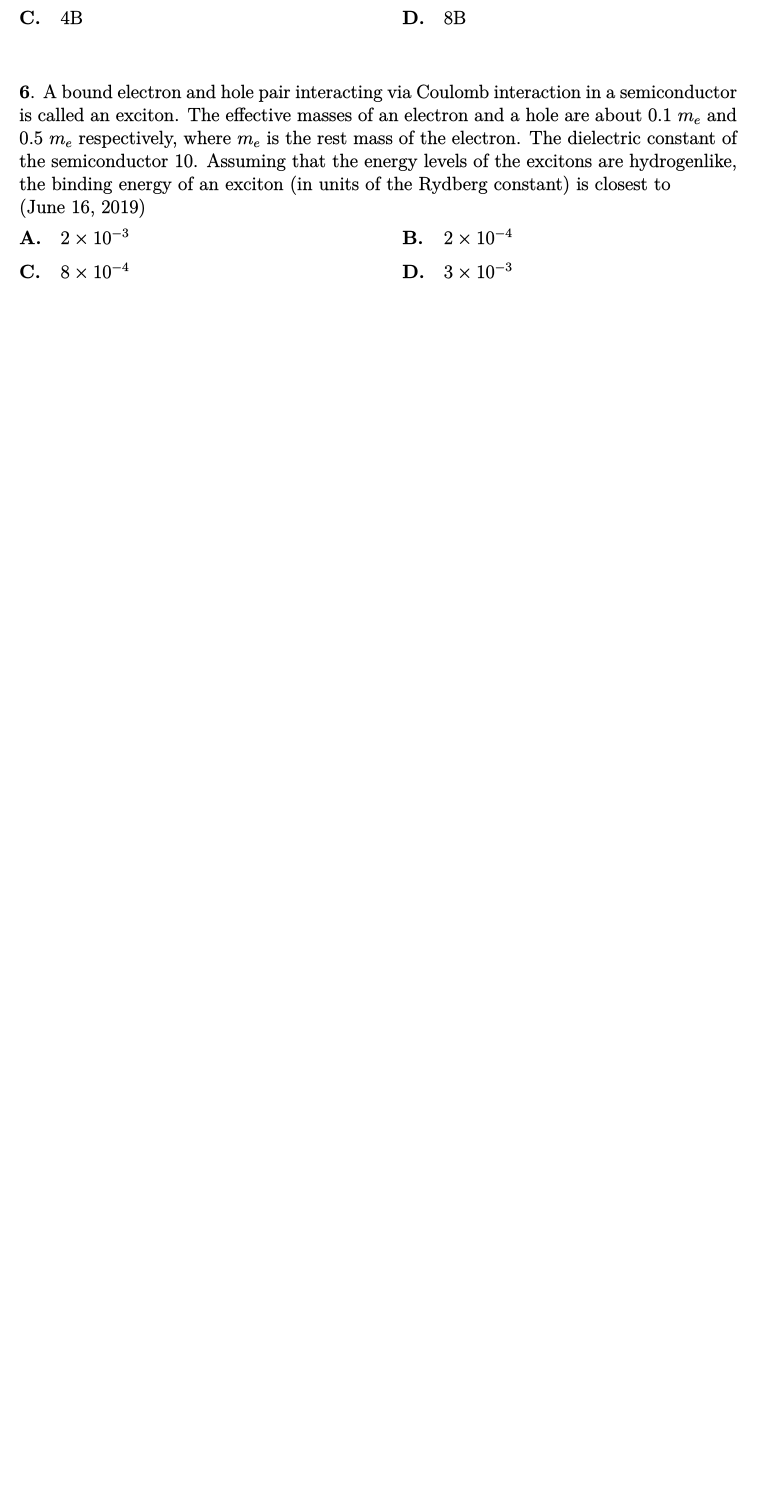
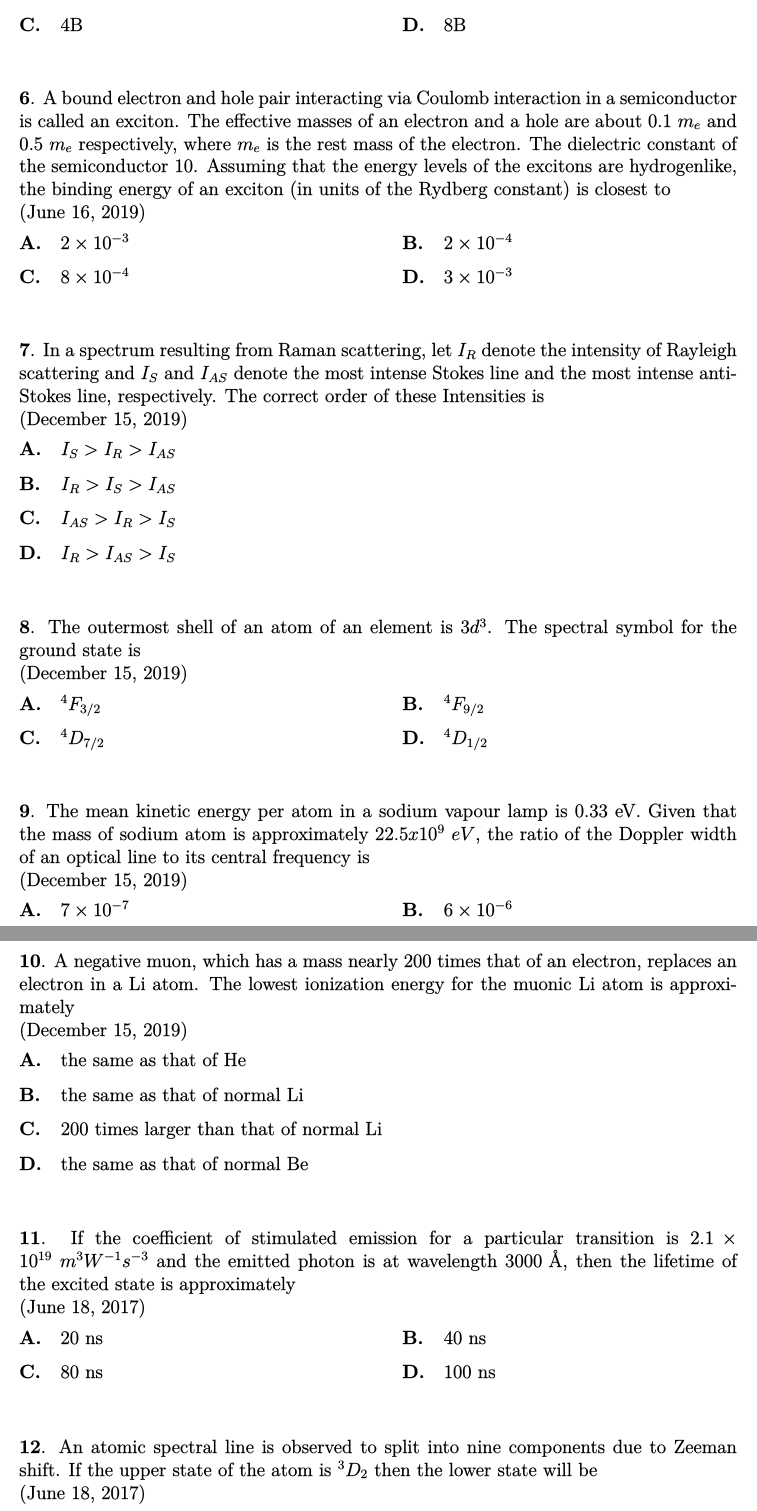
Before and after one commit to hafizmdyasir/CSIR-NET-Physics, a LaTeX document (Atomic and Molecular Physics/amp.tex): part of page 2 of 2 before the commit and two parts of pages 2 and 3 of 4 after it, the two joined at a grey line, cut so that both start at the same text, the shorter picture padded with empty space. The pictures show the PDF file Atomic and Molecular Physics/amp.pdf that the author committed with the source.

Commit message:
Updated till December 2017

```diff
--- a/Atomic and Molecular Physics/amp.tex
+++ b/Atomic and Molecular Physics/amp.tex
@@ -75,10 +75,59 @@
     \end{entry}
 
     \begin{entry}
-        \question{A bound electron and hole pair interacting via Coulomb interaction in a semiconductor is called an exciton. The effective masses of an electron and a hole are about $0.1\ m_e$ and $0.5\ m_e$ respectively, where $m_e$ is the rest mass of the electron. The dielectric constant of the semiconductor 10. Assuming that the energy levels of the excitons are hydrogenlike, the binding energy of an exciton (in units of the Rydberg constant) is closest to \\ \hfill (June 16, 2019)}
+        \question{A bound electron and hole pair interacting via Coulomb interaction in a semiconductor is called an exciton. The effective masses of an electron and a hole are about $0.1\ m_e$ and $0.5\ m_e$ respectively, where $m_e$ is the rest mass of the electron. The dielectric constant of the semiconductor 10. Assuming that the energy levels of the excitons are hydrogenlike, the binding energy of an exciton (in units of the Rydberg constant) is closest to \\ (June 16, 2019)}
         \options{
-            \option{A} & $2 \times 10^{-3}$ & \option{B} & $2 \times 10^{-4}$\\
+            \option{A} & $2 \times 10^{-3}$ & \option{B} & $2 \times 10^{-4}$ \\
             \option{C} & $8 \times 10^{-4}$ & \option{D} & $3 \times 10^{-3}$ \\
         }
     \end{entry}
 
+    \begin{entry}
+        \question{In a spectrum resulting from Raman scattering, let $I_R$ denote the intensity of Rayleigh scattering and $I_S$ and $I_{AS}$ denote the most intense Stokes line and the most intense anti-Stokes line, respectively. The correct order of these Intensities is \\ (December 15, 2019)}
+        \options{
+            \option{A} & $I_S > I_R > I_{AS}$ \\
+            \option{B} & $I_R > I_S > I_{AS}$ \\
+            \option{C} & $I_{AS} > I_R > I_S$ \\
+            \option{D} & $I_R > I_{AS} > I_S$ \\
+        }
+    \end{entry}
+
+    \begin{entry}
+        \question{The outermost shell of an atom of an element is $3d^3$. The spectral symbol for the ground state is \\ (December 15, 2019)}
+        \options{
+            \option{A} & $^4F_{3/2}$ & \option{B} & $^4F_{9/2}$ \\
+            \option{C} & $^4D_{7/2}$ & \option{D} & $^4D_{1/2}$ \\
+        }
+    \end{entry}
+
+    \begin{entry}
+        \question{The mean kinetic energy per atom in a sodium vapour lamp is 0.33 eV. Given that the mass of sodium atom is approximately $22.5 x 10^9\ eV$, the ratio of the Doppler width of an optical line to its central frequency is \\ (December 15, 2019)}
+        \options{
+            \option{A} & $7 \times 10^{-7}$ & \option{B} & $6 \times 10^{-6}$ \\
+            \option{C} & $5 \times 10^{-5}$ & \option{D} & $4 \times 10^{-4}$ \\
+        }
+    \end{entry}
+
+    \begin{entry}
+        \question{A negative muon, which has a mass nearly 200 times that of an electron, replaces an electron in a Li atom. The lowest ionization energy for the muonic Li atom is approximately \\ (December 15, 2019)}
+        \options{
+            \option{A} & the same as that of He \\
+            \option{B} & the same as that of normal Li \\
+            \option{C} & 200 times larger than that of normal Li \\
+            \option{D} & the same as that of normal Be \\
+        }
+    \end{entry}
+
+    \begin{entry}
+        \question{If the coefficient of stimulated emission for a particular transition is $2.1 \times 10^{19}\ m^3 W^{-1}s^{-3}$ and the emitted photon is at wavelength $3000 \textup{~\AA}$, then the lifetime of the excited state is approximately \\ (June 18, 2017)}
+        \options{
+            \option{A} & 20 ns & \option{B} & 40 ns \\
+            \option{C} & 80 ns & \option{D} & 100 ns \\
+        }
+    \end{entry}
+
+    \begin{entry}
+        \question{An atomic spectral line is observed to split into nine components due to Zeeman shift. If the upper state of the atom is $^3D_2$ then the lower state will be \\ (June 18, 2017)}
+        \options{
+            \option{A} & $^3F_2$ & \option{B} & $^3F_1$ \\
+            \option{C} & $^3P_1$ & \option{D} & $^3P_2$ \\
```
Also changed, not shown: Atomic and Molecular Physics/amp.pdf, Atomic and Molecular Physics/amp.tex (45 more changed lines).
